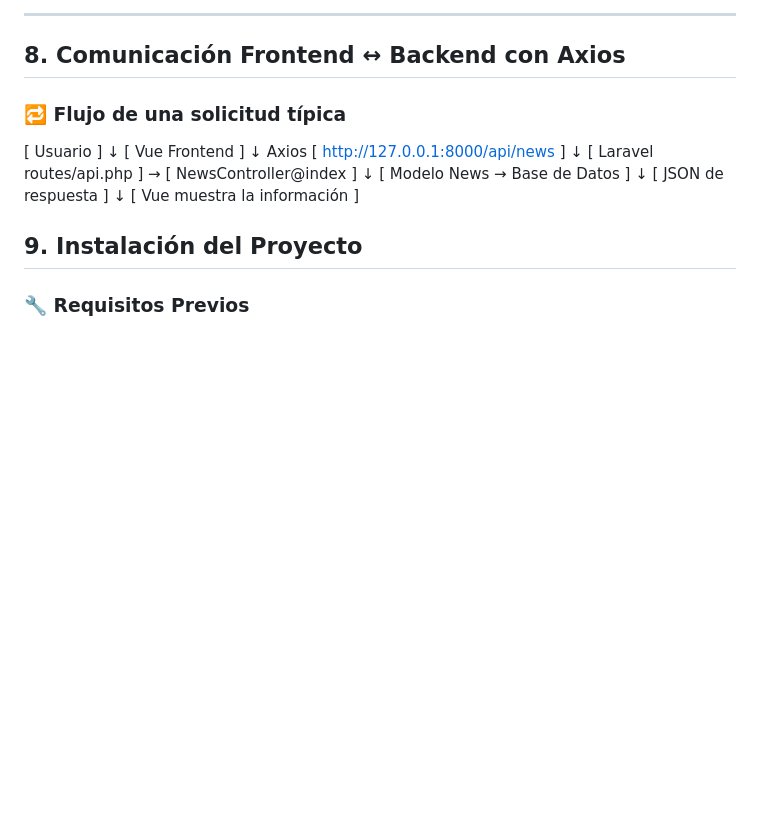
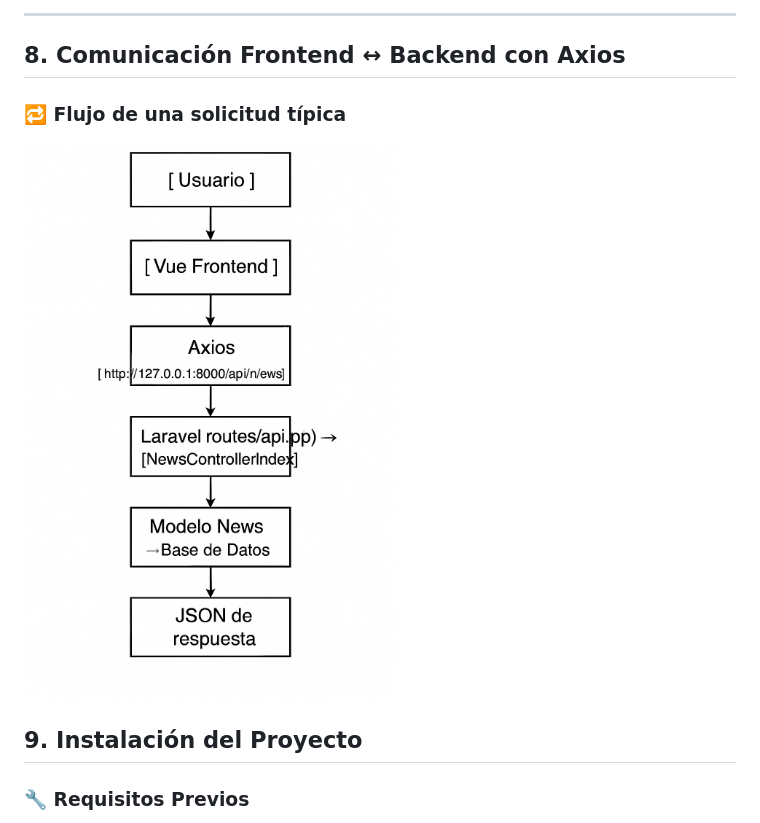
Before and after one commit to cmartinf/grupo-5, a Markdown page: README.MD, the part around the change. GitHub-like rendering; pictures changed too: docs/axios.png (added); blank space fills up the shorter version.

Commit message:
Actualizar README y agregar imagen axios

```diff
--- a/README.MD
+++ b/README.MD
@@ -117,19 +117,8 @@ Desarrollar un sistema moderno, desacoplado, con:
 
 ### 🔁 Flujo de una solicitud típica
 
-[ Usuario ]
-    ↓
-[ Vue Frontend ]
-    ↓ Axios
-[ http://127.0.0.1:8000/api/news ]
-    ↓
-[ Laravel routes/api.php ] → [ NewsController@index ]
-    ↓
-[ Modelo News → Base de Datos ]
-    ↓
-[ JSON de respuesta ]
-    ↓
-[ Vue muestra la información ]
+![Diagrama de Arquitectura](./docs/axios.png)
+
 
 ## 9. Instalación del Proyecto
 
```
